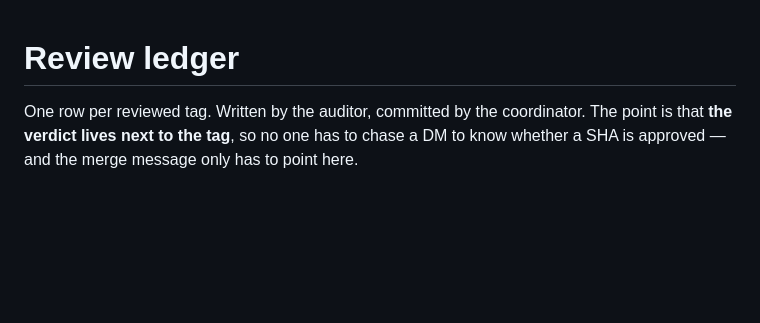
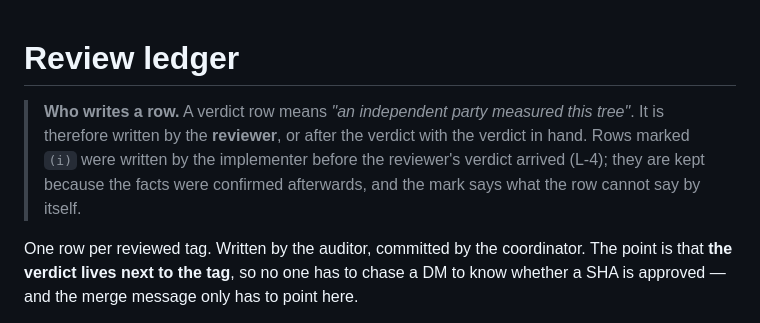
Before and after one commit to meviusisback/git-tasks-tui, a Markdown page: docs/REVIEWS.md, the part around one of its changes. GitHub-like rendering; blank space fills up the shorter version.

Commit message:
docs: REVIEWS — rows are written by the reviewer; mark the ones written early with (i) (L-4)

```diff
--- a/docs/REVIEWS.md
+++ b/docs/REVIEWS.md
@@ -1,4 +1,10 @@
 # Review ledger
+
+> **Who writes a row.** A verdict row means *"an independent party measured this
+> tree"*. It is therefore written by the **reviewer**, or after the verdict with
+> the verdict in hand. Rows marked `(i)` were written by the implementer before
+> the reviewer's verdict arrived (L-4); they are kept because the facts were
+> confirmed afterwards, and the mark says what the row cannot say by itself.
 
 One row per reviewed tag. Written by the auditor, committed by the coordinator. The point is that
 **the verdict lives next to the tag**, so no one has to chase a DM to know whether a SHA is approved —
```
Also changed, not shown: other parts of docs/REVIEWS.md (+1 -1 lines).
